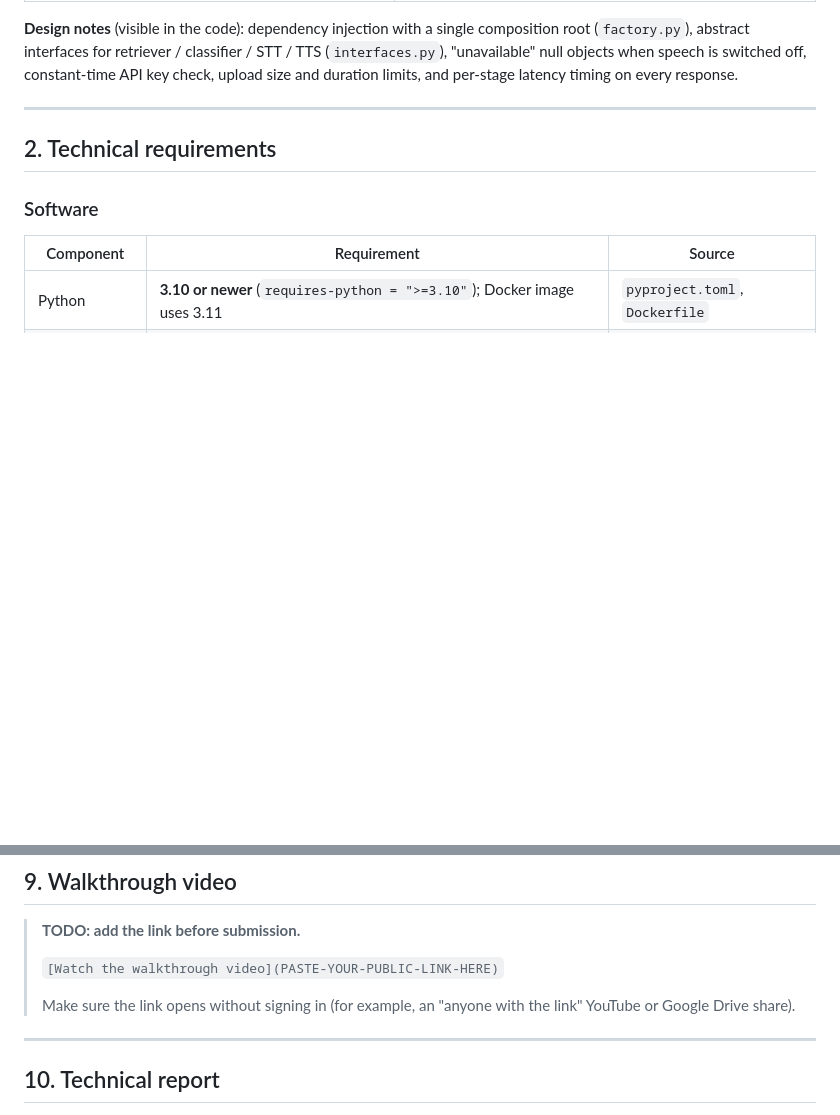
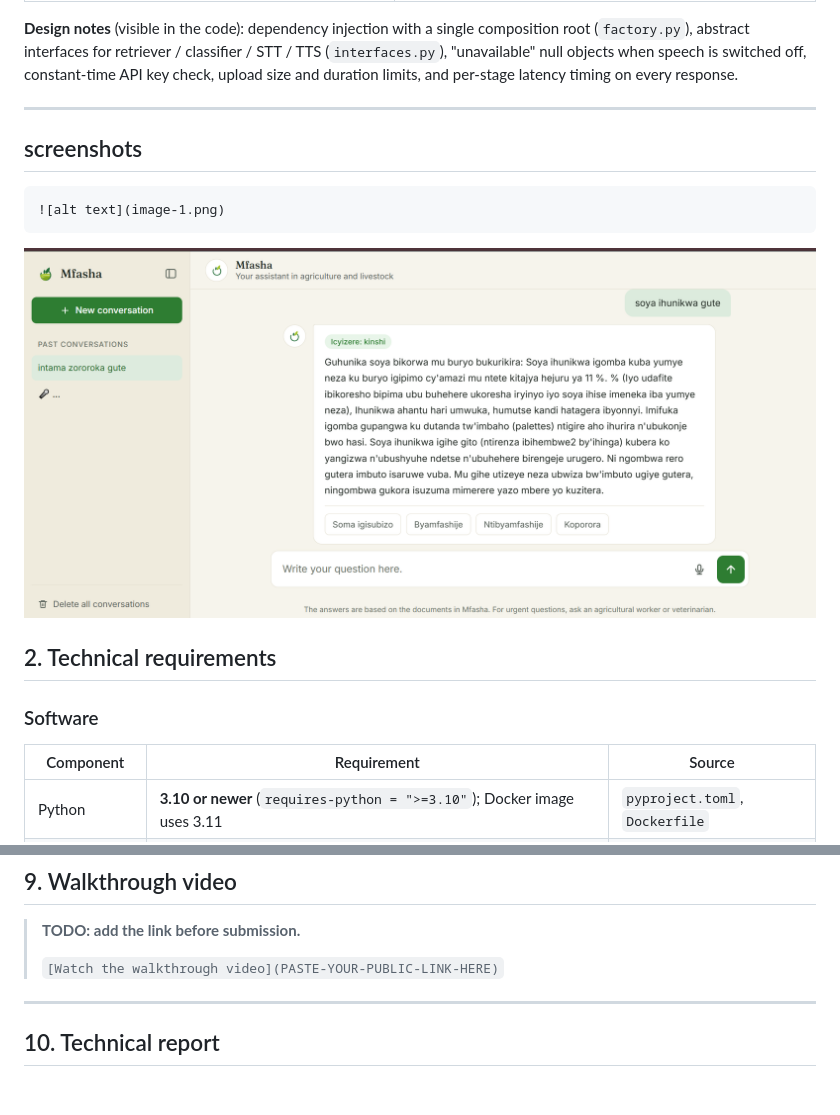
Before and after one commit to carine-ahishakiye/Mfasha-Chatbot-, a Markdown page: README.md, 2 parts joined by grey strips. GitHub-like rendering; blank space fills up the shorter version.

```diff
--- a/README.md
+++ b/README.md
@@ -63,6 +63,9 @@ and the first that fires gives the reason:
 duration limits, and per-stage latency timing on every response.
 
 ---
+## screenshots
+    ![alt text](image-1.png)
+   ![alt text](image.png)
 
 ## 2. Technical requirements
 
@@ -394,8 +397,7 @@ Code quality practices in the repository:
 >
 > `[Watch the walkthrough video](PASTE-YOUR-PUBLIC-LINK-HERE)`
 >
-> Make sure the link opens without signing in (for example, an "anyone with the link" YouTube or Google
-> Drive share).
+>
 
 ---
 
```
